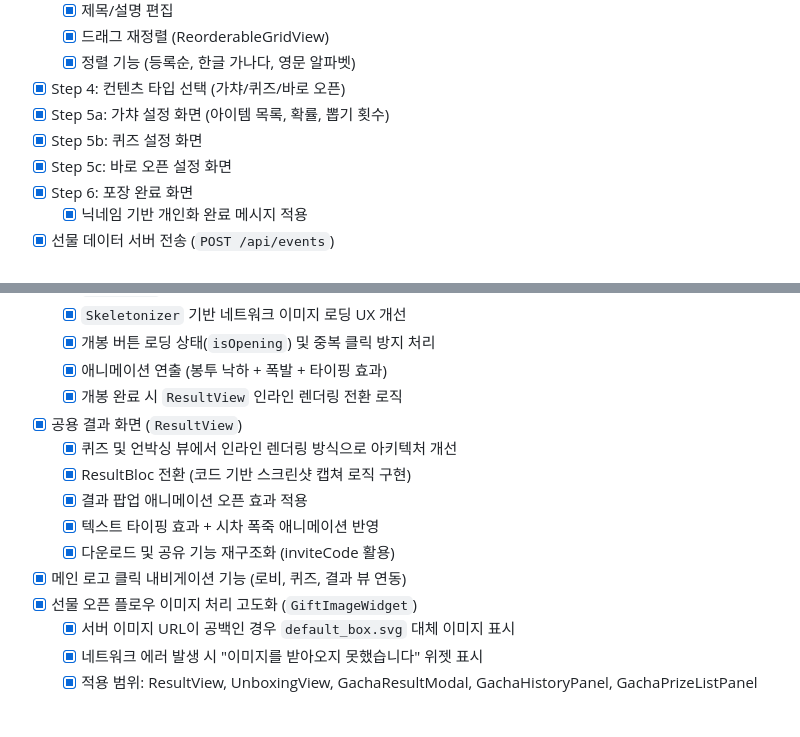
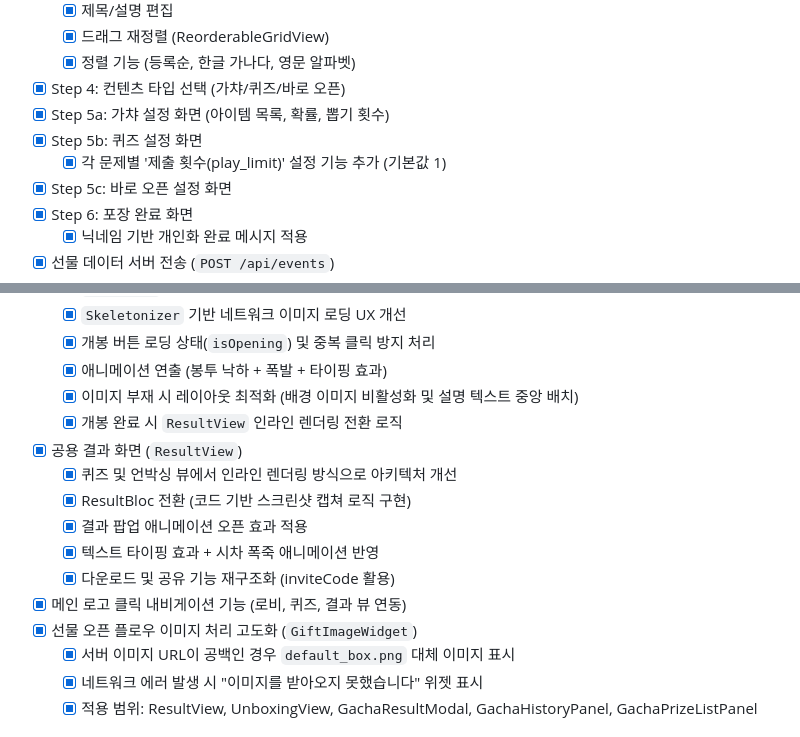
Before and after one commit to Team-gifo/gifo-front, a Markdown page: docs/development/completed.md, 2 parts joined by grey strips. GitHub-like rendering.

```diff
--- a/docs/development/completed.md
+++ b/docs/development/completed.md
@@ -27,6 +27,7 @@
 - [x] Step 4: 컨텐츠 타입 선택 (가챠/퀴즈/바로 오픈)
 - [x] Step 5a: 가챠 설정 화면 (아이템 목록, 확률, 뽑기 횟수)
 - [x] Step 5b: 퀴즈 설정 화면
+  - [x] 각 문제별 '제출 횟수(play_limit)' 설정 기능 추가 (기본값 1)
 - [x] Step 5c: 바로 오픈 설정 화면
 - [x] Step 6: 포장 완료 화면
   - [x] 닉네임 기반 개인화 완료 메시지 적용
@@ -71,6 +72,7 @@
   - [x] `Skeletonizer` 기반 네트워크 이미지 로딩 UX 개선
   - [x] 개봉 버튼 로딩 상태(`isOpening`) 및 중복 클릭 방지 처리
   - [x] 애니메이션 연출 (봉투 낙하 + 폭발 + 타이핑 효과)
+  - [x] 이미지 부재 시 레이아웃 최적화 (배경 이미지 비활성화 및 설명 텍스트 중앙 배치)
   - [x] 개봉 완료 시 `ResultView` 인라인 렌더링 전환 로직
 - [x] 공용 결과 화면 (`ResultView`)
   - [x] 퀴즈 및 언박싱 뷰에서 인라인 렌더링 방식으로 아키텍처 개선
@@ -80,7 +82,7 @@
   - [x] 다운로드 및 공유 기능 재구조화 (inviteCode 활용)
 - [x] 메인 로고 클릭 내비게이션 기능 (로비, 퀴즈, 결과 뷰 연동)
 - [x] 선물 오픈 플로우 이미지 처리 고도화 (`GiftImageWidget`)
-  - [x] 서버 이미지 URL이 공백인 경우 `default_box.svg` 대체 이미지 표시
+  - [x] 서버 이미지 URL이 공백인 경우 `default_box.png` 대체 이미지 표시
   - [x] 네트워크 에러 발생 시 "이미지를 받아오지 못했습니다" 위젯 표시
   - [x] 적용 범위: ResultView, UnboxingView, GachaResultModal, GachaHistoryPanel, GachaPrizeListPanel
 
```
Also changed, not shown: CLAUDE.md (+1 -0 lines), docs/features/addgift.md (+12 -1 lines).
